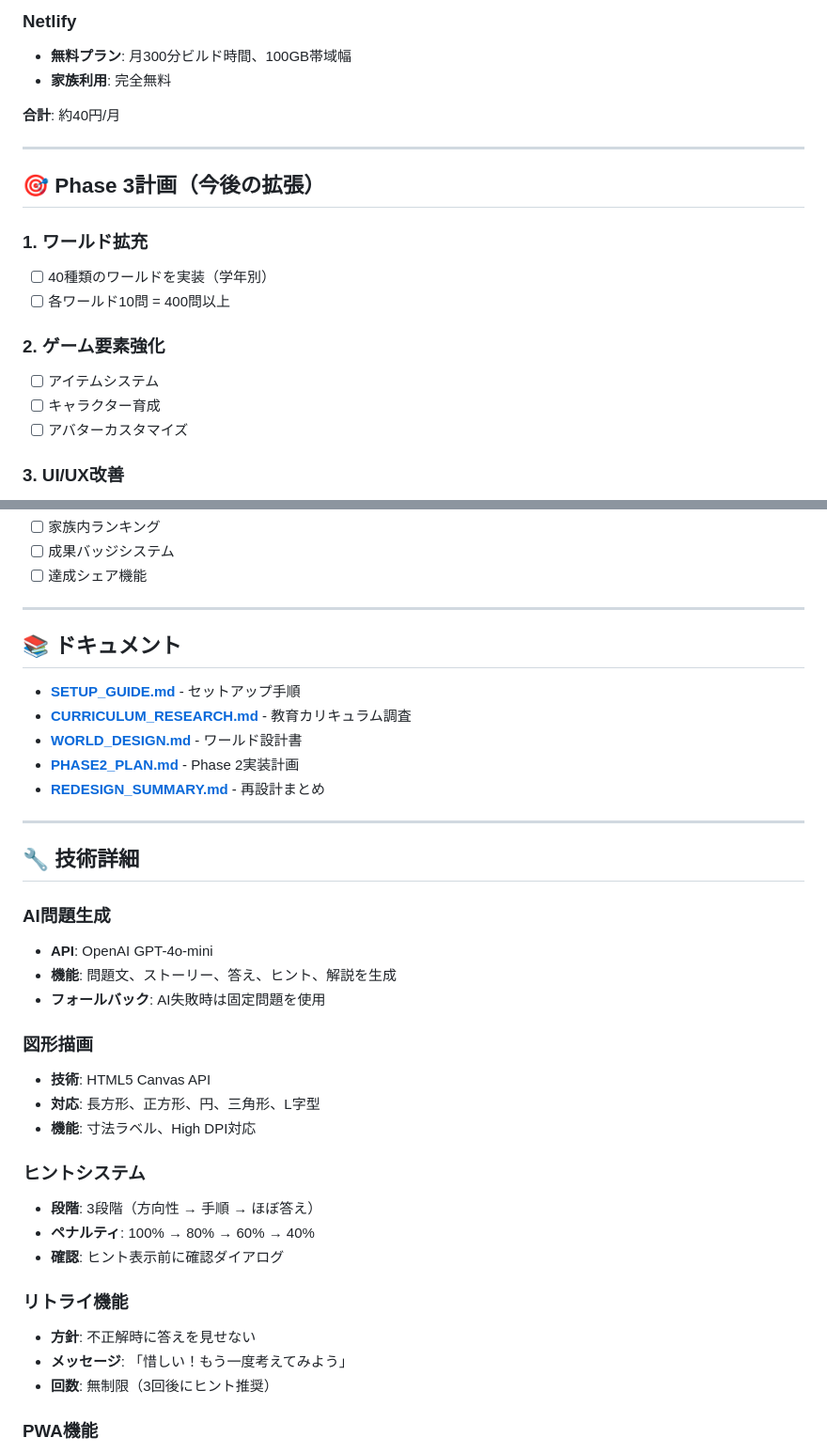
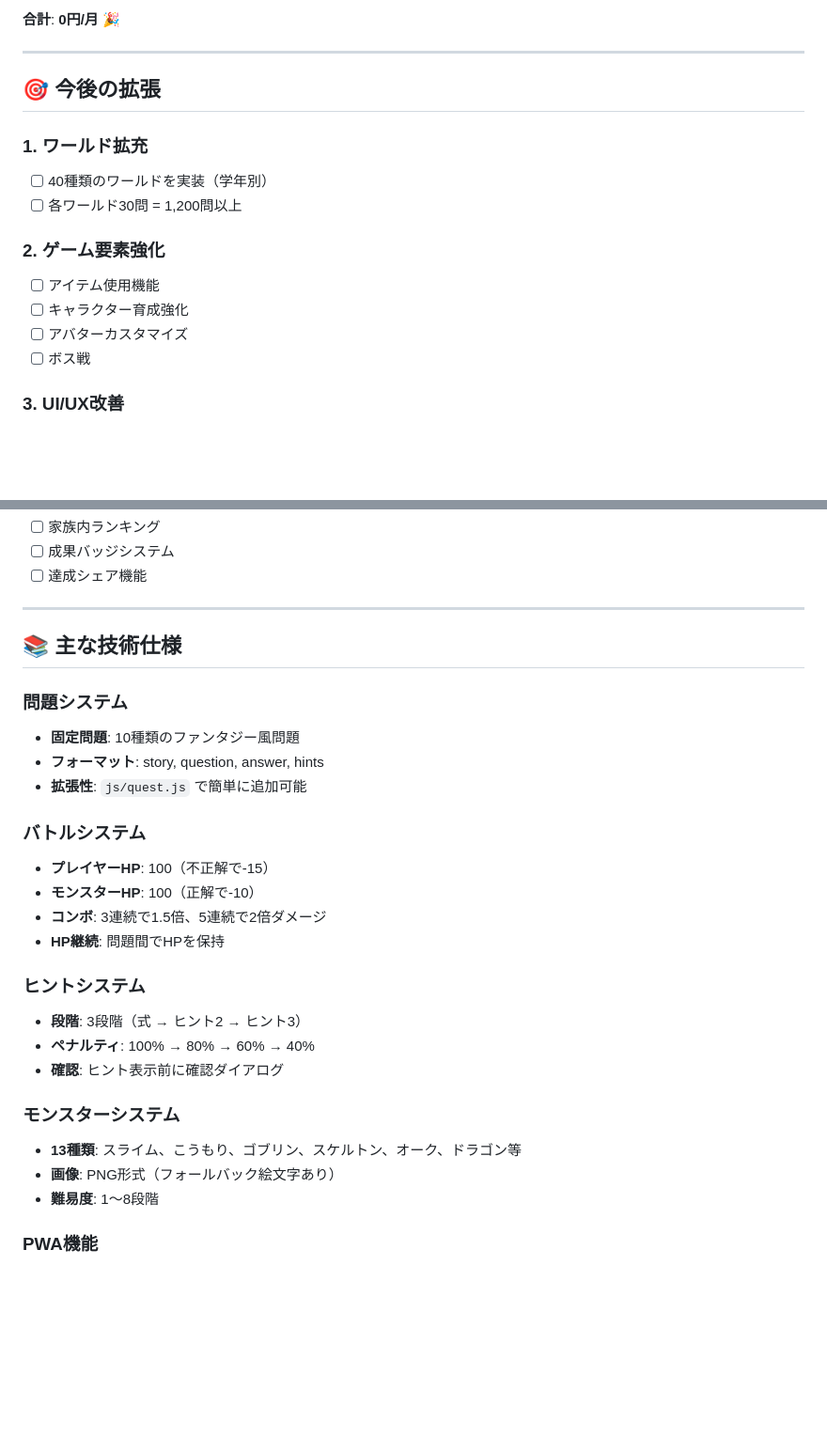
Before and after one commit to Mira717-mark-eng/mathmagic, a Markdown page: README.md, 2 parts joined by grey strips. Shown at 94% size. GitHub-like rendering; blank space fills up the shorter version.

```diff
--- a/README.md
+++ b/README.md
@@ -137,22 +168,19 @@ mathmagic/
 
-### Netlify
-- **無料プラン**: 月300分ビルド時間、100GB帯域幅
-- **家族利用**: 完全無料
-
-**合計**: 約40円/月
+**合計**: **0円/月** 🎉
 
 ---
 
-## 🎯 Phase 3計画（今後の拡張）
+## 🎯 今後の拡張
 
 ### 1. ワールド拡充
 - [ ] 40種類のワールドを実装（学年別）
-- [ ] 各ワールド10問 = 400問以上
+- [ ] 各ワールド30問 = 1,200問以上
 
 ### 2. ゲーム要素強化
-- [ ] アイテムシステム
-- [ ] キャラクター育成
+- [ ] アイテム使用機能
+- [ ] キャラクター育成強化
 - [ ] アバターカスタマイズ
+- [ ] ボス戦
 
 ### 3. UI/UX改善
 - [ ] 効果音・BGM
@@ -171,37 +199,28 @@ mathmagic/
 
 ---
 
-## 📚 ドキュメント
+## 📚 主な技術仕様
 
-- **[SETUP_GUIDE.md](./SETUP_GUIDE.md)** - セットアップ手順
-- **[CURRICULUM_RESEARCH.md](./CURRICULUM_RESEARCH.md)** - 教育カリキュラム調査
-- **[WORLD_DESIGN.md](./WORLD_DESIGN.md)** - ワールド設計書
-- **[PHASE2_PLAN.md](./PHASE2_PLAN.md)** - Phase 2実装計画
-- **[REDESIGN_SUMMARY.md](./REDESIGN_SUMMARY.md)** - 再設計まとめ
+### 問題システム
+- **固定問題**: 10種類のファンタジー風問題
+- **フォーマット**: story, question, answer, hints
+- **拡張性**: `js/quest.js` で簡単に追加可能
 
----
-
-## 🔧 技術詳細
-
-### AI問題生成
-- **API**: OpenAI GPT-4o-mini
-- **機能**: 問題文、ストーリー、答え、ヒント、解説を生成
-- **フォールバック**: AI失敗時は固定問題を使用
-
-### 図形描画
-- **技術**: HTML5 Canvas API
-- **対応**: 長方形、正方形、円、三角形、L字型
-- **機能**: 寸法ラベル、High DPI対応
+### バトルシステム
+- **プレイヤーHP**: 100（不正解で-15）
+- **モンスターHP**: 100（正解で-10）
+- **コンボ**: 3連続で1.5倍、5連続で2倍ダメージ
+- **HP継続**: 問題間でHPを保持
 
 ### ヒントシステム
-- **段階**: 3段階（方向性 → 手順 → ほぼ答え）
+- **段階**: 3段階（式 → ヒント2 → ヒント3）
 - **ペナルティ**: 100% → 80% → 60% → 40%
 - **確認**: ヒント表示前に確認ダイアログ
 
-### リトライ機能
-- **方針**: 不正解時に答えを見せない
-- **メッセージ**: 「惜しい！もう一度考えてみよう」
-- **回数**: 無制限（3回後にヒント推奨）
+### モンスターシステム
+- **13種類**: スライム、こうもり、ゴブリン、スケルトン、オーク、ドラゴン等
+- **画像**: PNG形式（フォールバック絵文字あり）
+- **難易度**: 1〜8段階
 
 ### PWA機能
 - **オフライン**: Service Workerでキャッシュ
```
Also changed, not shown: other parts of README.md (+95 -54 lines).
